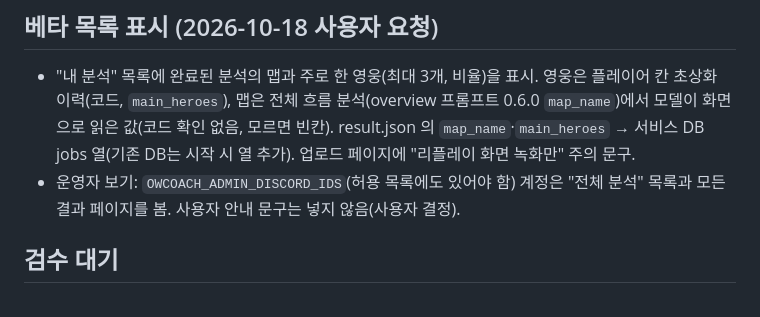
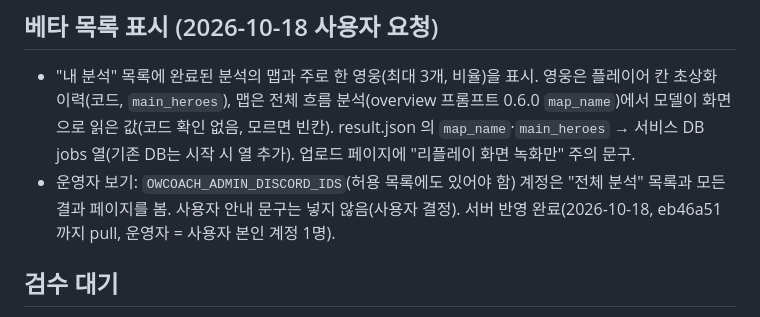
Before and after one commit to pokposu124/OWcoach, a Markdown page: HANDOFF.md, the part around the change. Drawn GitHub-style.

Commit message:
Handoff: beta server updated, operator view on
Co-Authored-By: Claude Opus 5.5 <noreply@anthropic.com>
Claude-Session: https://claude.ai/code/session_01B8XamiGDaPCuA9HjfP87zr

```diff
--- a/HANDOFF.md
+++ b/HANDOFF.md
@@ -73,6 +73,7 @@ HUD 스킬·궁극기 사용, 사망(체력바 0), 처치자(킬피드 판독 +
   맵은 전체 흐름 분석(overview 프롬프트 0.6.0 `map_name`)에서 모델이 화면으로 읽은 값(코드 확인 없음, 모르면 빈칸).
   result.json 의 `map_name`·`main_heroes` → 서비스 DB jobs 열(기존 DB는 시작 시 열 추가). 업로드 페이지에 "리플레이 화면 녹화만" 주의 문구.
 - 운영자 보기: `OWCOACH_ADMIN_DISCORD_IDS`(허용 목록에도 있어야 함) 계정은 "전체 분석" 목록과 모든 결과 페이지를 봄. 사용자 안내 문구는 넣지 않음(사용자 결정).
+  서버 반영 완료(2026-10-18, eb46a51까지 pull, 운영자 = 사용자 본인 계정 1명).
 
 ## 검수 대기
 - 기준 검수 페이지 https://claude.ai/artifact/66safWXX7LnCkXGsrCLiyq (지원 143 + 딜러·탱커 255 + 아나 승인 공통 기준 3개×딜러/탱커 6장).
```
